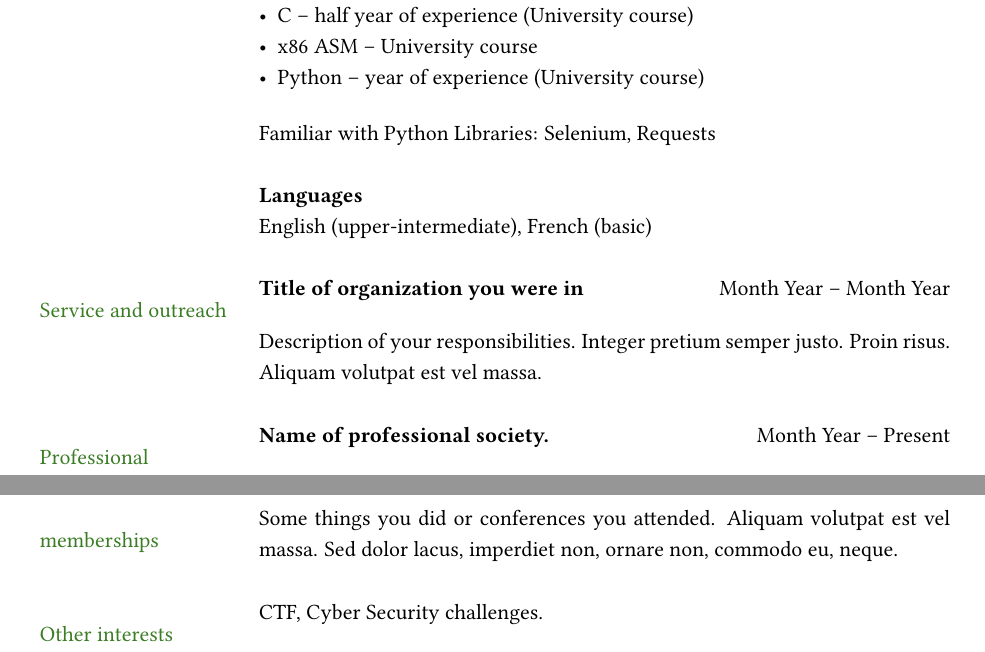
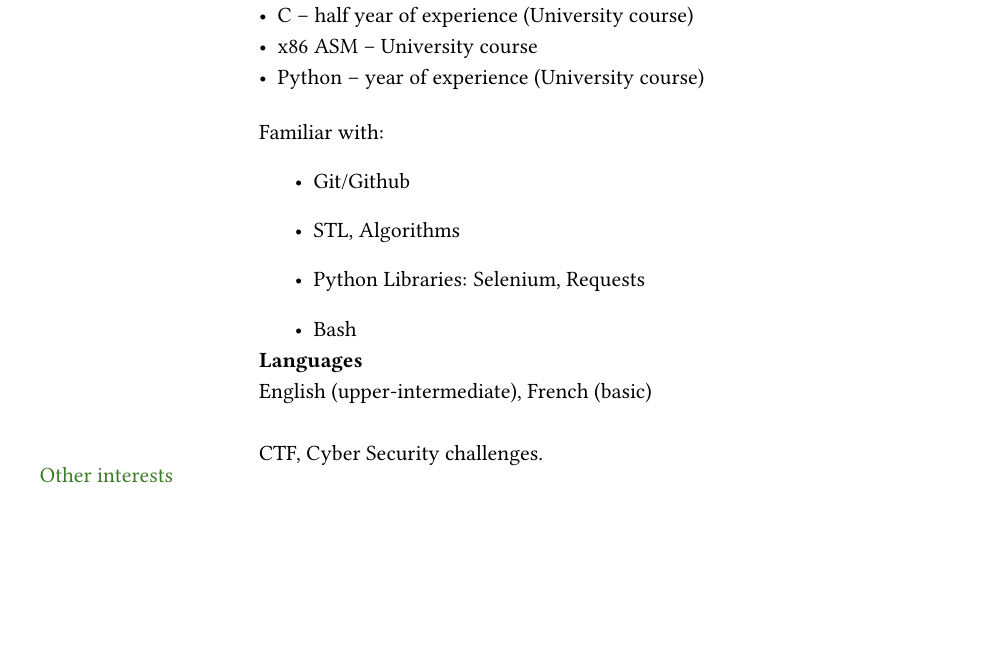
Before and after one commit to rubin-do/Resume, a LaTeX CV (resume.tex): two parts of pages 1 and 2 of 2 before the commit and part of the page after it, the two joined at a grey line, cut so that both start at the same text, the shorter picture padded with empty space. Compiled offline with pdfLaTeX.

Commit message:
Still Writing Resume

```diff
--- a/resume.tex
+++ b/resume.tex
@@ -108,28 +108,19 @@
     \item x86 ASM -- University course
     \item Python -- year of experience (University course)
 \end{itemize}
-Familiar with Python Libraries: Selenium, Requests\\
-& \\
-
+Familiar with:
+\begin{itemize}
+    \item Git/Github
+    \item STL, Algorithms
+    \item Python Libraries: Selenium, Requests
+    \item Bash
+\end{itemize}
+\\
 & \textbf{Languages} \\
 & English (upper-intermediate), French (basic) \\
 & \\
 
-% --- Section: Service and outreach ---
 
-\color{OliveGreen}{Service and outreach}
-& \textbf{Title of organization you were in} \hfill Month Year -- Month Year \\
-& Description of your responsibilities. Integer pretium semper justo. Proin risus. Aliquam volutpat est vel massa. \\
-& \\
-
-% --- Section: Professional society memberships ---
-% --- Note: section title is spread over two lines ---
-
-{\color{OliveGreen}{Professional}}
-& {\textbf{Name of professional society.}} \hfill Month Year -- Present \\
-{\color{OliveGreen}{memberships}}
-& Some things you did or conferences you attended. Aliquam volutpat est vel massa. Sed dolor lacus, imperdiet non, ornare non, commodo eu, neque. \\
-& \\
 
 % --- Section: Other interests/hobbies ---
 
```
Also changed, not shown: 1 other file.
